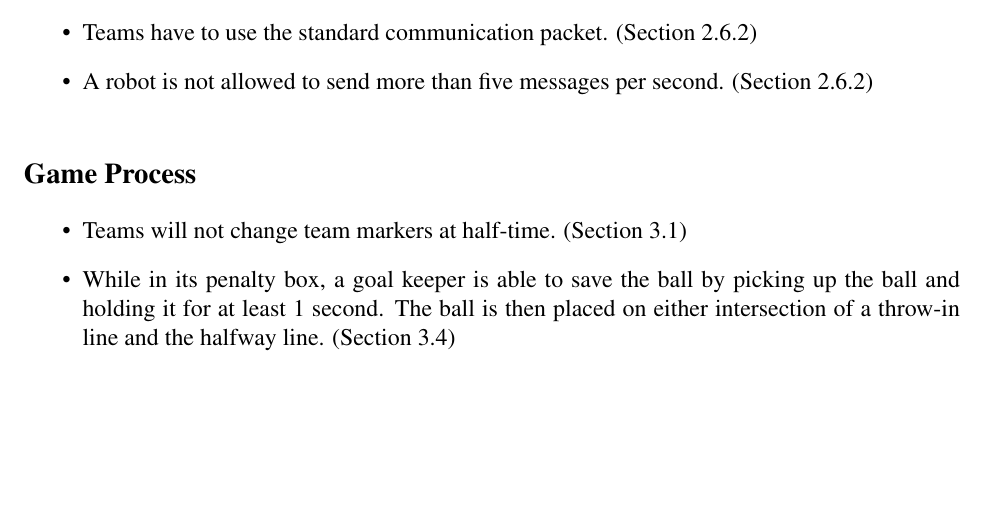
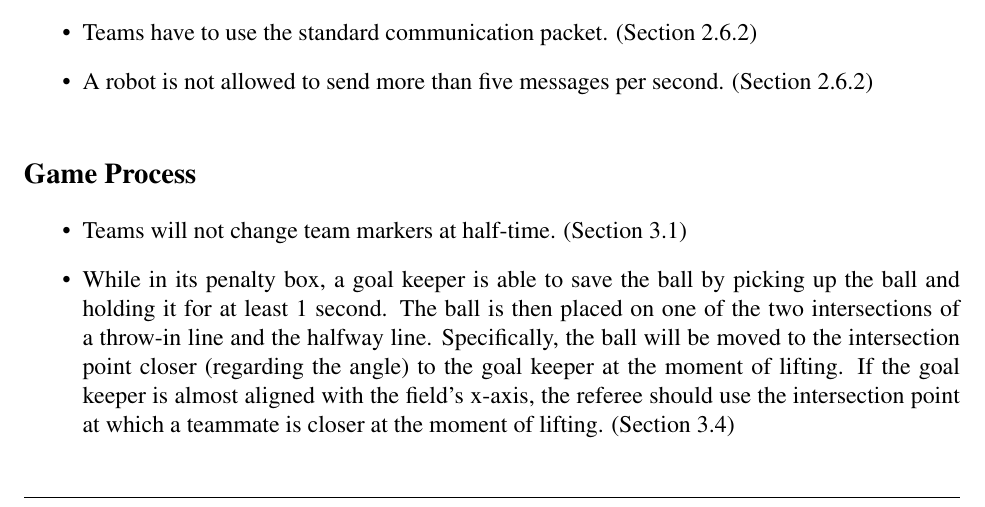
Before and after one commit to RoboCup-SPL/Rules, a LaTeX document (SPL-Rules.tex): part of page 36 of 42, cut so that both start at the same text, the shorter picture padded with empty space. Compiled offline with pdfLaTeX.

Commit message:
keeper save update

```diff
--- a/SPL-Rules.tex
+++ b/SPL-Rules.tex
@@ -997,7 +997,7 @@ This is a brief list of rule changes from 2013 to 2014.
 \subsection*{Game Process}
 \begin{itemize}
 	\item Teams will not change team markers at half-time. (Section \ref{sec:game_struct})
-	\item While in its penalty box, a goal keeper is able to save the ball by picking up the ball and holding it for at least 1 second.  The ball is then placed on either intersection of a throw-in line and the halfway line. (Section \ref{sec:goalie_save})
+	\item While in its penalty box, a goal keeper is able to save the ball by picking up the ball and holding it for at least 1 second.  The ball is then placed on one of the two intersections of a throw-in line and the halfway line.  Specifically, the ball will be moved to the intersection point closer (regarding the angle) to the goal keeper at the moment of lifting.  If the goal keeper is almost aligned with the field's x-axis, the referee should use the intersection point at which a teammate is closer at the moment of lifting. (Section \ref{sec:goalie_save})
 	\item Small Ks and Ds will be marked on the field to specify manual positions for the kick-off team and the defensive team. (Section \ref{sec:kick-off})
 	\item Removed references to what happens when assistant referees misconfigure team color on kick-off, as the assistant referees should not need to do this.  Also removed the notion of `lost time' (which was only used in reference to assistant referees misconfiguring robots). (Section \ref{sec:kick-off})
 	\item Removed subsection about free kick. (Section \ref{sec:game_process})
```
Also changed, not shown: SPL-Rules.tex (2 more changed lines).
